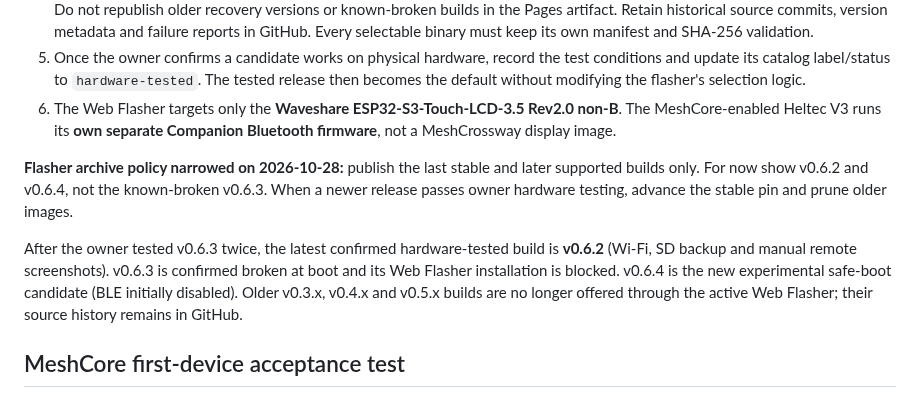
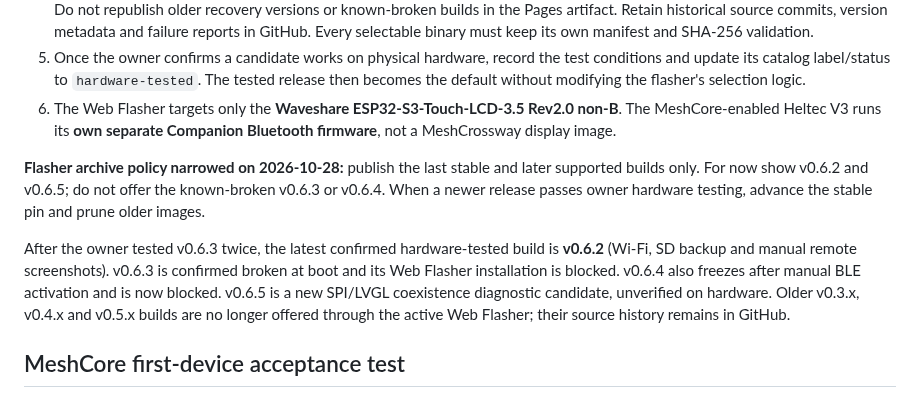
Before and after one commit to Renbrant/MeshCrossway, a Markdown page: docs/web-flasher-release-policy.md, the part around the change. GitHub-like rendering.

Commit message:
docs(v0.6.5): record SPI/LVGL watchdog evidence, hardware-test plan and blocked releases

```diff
--- a/docs/web-flasher-release-policy.md
+++ b/docs/web-flasher-release-policy.md
@@ -9,9 +9,9 @@
 5. Once the owner confirms a candidate works on physical hardware, record the test conditions and update its catalog label/status to `hardware-tested`. The tested release then becomes the default without modifying the flasher's selection logic.
 6. The Web Flasher targets only the **Waveshare ESP32-S3-Touch-LCD-3.5 Rev2.0 non-B**. The MeshCore-enabled Heltec V3 runs its **own separate Companion Bluetooth firmware**, not a MeshCrossway display image.
 
-**Flasher archive policy narrowed on 2026-10-28:** publish the last stable and later supported builds only. For now show v0.6.2 and v0.6.4, not the known-broken v0.6.3. When a newer release passes owner hardware testing, advance the stable pin and prune older images.
+**Flasher archive policy narrowed on 2026-10-28:** publish the last stable and later supported builds only. For now show v0.6.2 and v0.6.5; do not offer the known-broken v0.6.3 or v0.6.4. When a newer release passes owner hardware testing, advance the stable pin and prune older images.
 
-After the owner tested v0.6.3 twice, the latest confirmed hardware-tested build is **v0.6.2** (Wi-Fi, SD backup and manual remote screenshots). v0.6.3 is confirmed broken at boot and its Web Flasher installation is blocked. v0.6.4 is the new experimental safe-boot candidate (BLE initially disabled). Older v0.3.x, v0.4.x and v0.5.x builds are no longer offered through the active Web Flasher; their source history remains in GitHub.
+After the owner tested v0.6.3 twice, the latest confirmed hardware-tested build is **v0.6.2** (Wi-Fi, SD backup and manual remote screenshots). v0.6.3 is confirmed broken at boot and its Web Flasher installation is blocked. v0.6.4 also freezes after manual BLE activation and is now blocked. v0.6.5 is a new SPI/LVGL coexistence diagnostic candidate, unverified on hardware. Older v0.3.x, v0.4.x and v0.5.x builds are no longer offered through the active Web Flasher; their source history remains in GitHub.
 
 ## MeshCore first-device acceptance test
 
```
